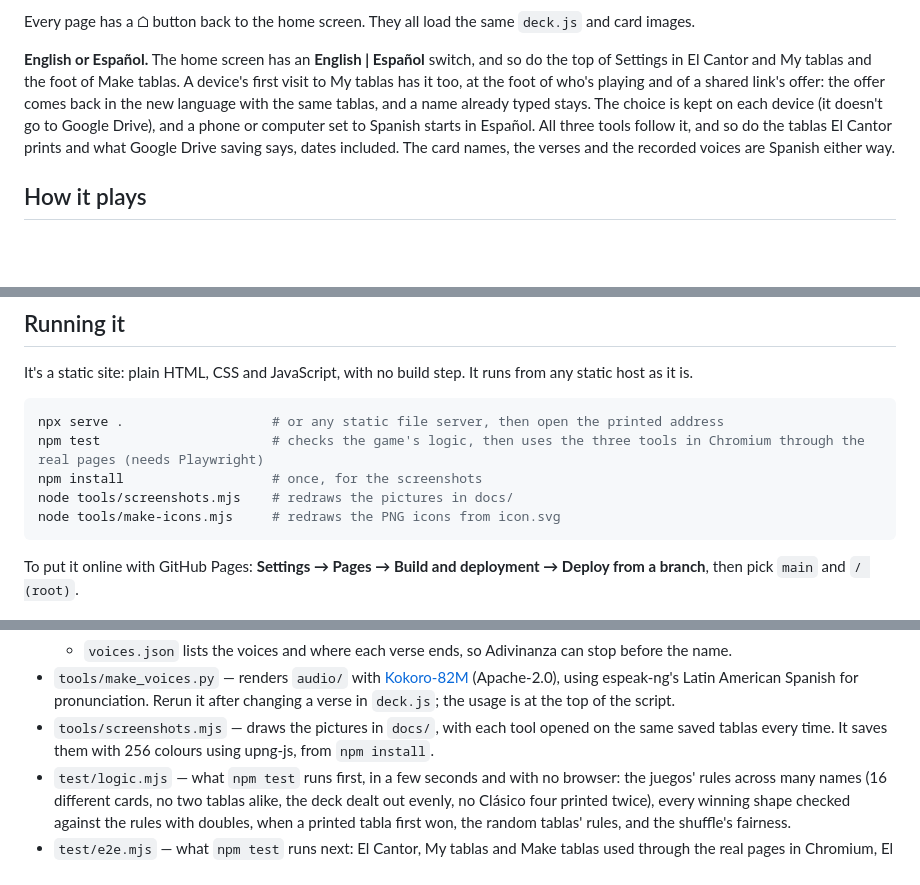
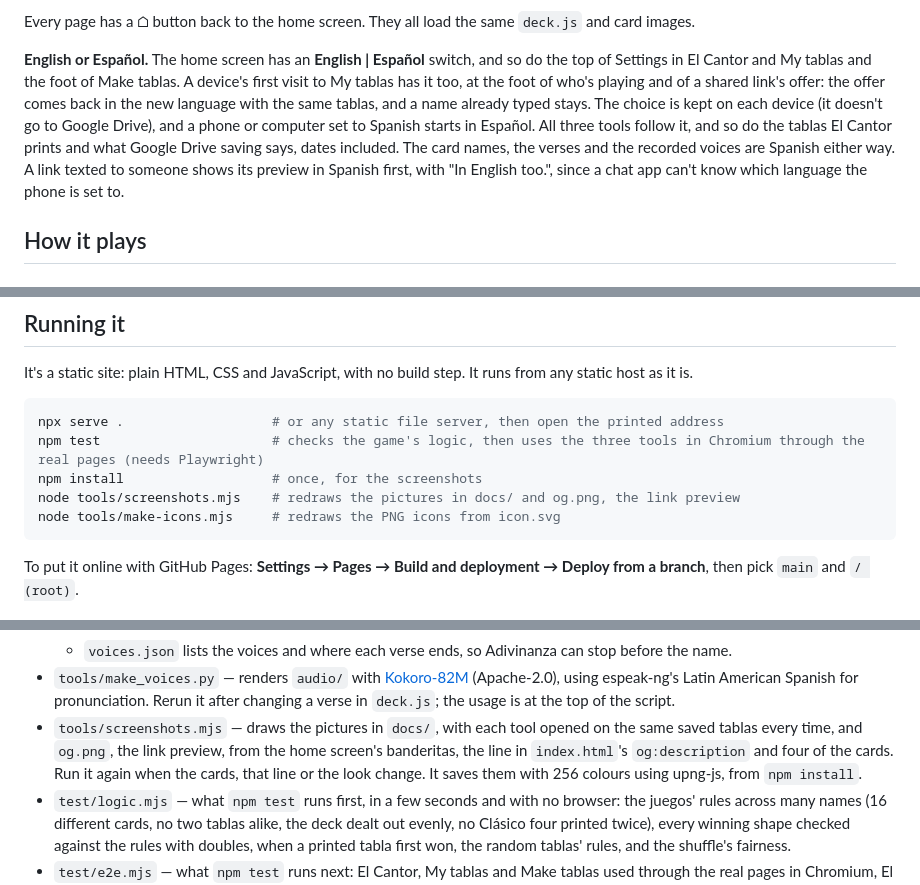
Before and after one commit to markjf99702/el-cantor, a Markdown page: README.md, 3 parts joined by grey strips. Drawn GitHub-style; blank space fills up the shorter version.

````diff
--- a/README.md
+++ b/README.md
@@ -24,7 +24,7 @@ The home screen has three choices:
 
 Every page has a ⌂ button back to the home screen. They all load the same `deck.js` and card images.
 
-**English or Español.** The home screen has an **English | Español** switch, and so do the top of Settings in El Cantor and My tablas and the foot of Make tablas. A device's first visit to My tablas has it too, at the foot of who's playing and of a shared link's offer: the offer comes back in the new language with the same tablas, and a name already typed stays. The choice is kept on each device (it doesn't go to Google Drive), and a phone or computer set to Spanish starts in Español. All three tools follow it, and so do the tablas El Cantor prints and what Google Drive saving says, dates included. The card names, the verses and the recorded voices are Spanish either way.
+**English or Español.** The home screen has an **English | Español** switch, and so do the top of Settings in El Cantor and My tablas and the foot of Make tablas. A device's first visit to My tablas has it too, at the foot of who's playing and of a shared link's offer: the offer comes back in the new language with the same tablas, and a name already typed stays. The choice is kept on each device (it doesn't go to Google Drive), and a phone or computer set to Spanish starts in Español. All three tools follow it, and so do the tablas El Cantor prints and what Google Drive saving says, dates included. The card names, the verses and the recorded voices are Spanish either way. A link texted to someone shows its preview in Spanish first, with "In English too.", since a chat app can't know which language the phone is set to.
 
 ## How it plays
 
@@ -99,7 +99,7 @@ It's a static site: plain HTML, CSS and JavaScript, with no build step. It runs
 npx serve .                   # or any static file server, then open the printed address
 npm test                      # checks the game's logic, then uses the three tools in Chromium through the real pages (needs Playwright)
 npm install                   # once, for the screenshots
-node tools/screenshots.mjs    # redraws the pictures in docs/
+node tools/screenshots.mjs    # redraws the pictures in docs/ and og.png, the link preview
 node tools/make-icons.mjs     # redraws the PNG icons from icon.svg
 ```
 
@@ -127,7 +127,7 @@ To put it online with GitHub Pages: **Settings → Pages → Build and deploymen
   - One clip per card: the verse, a breath, the name. Plus the opening line and ¡Lotería!
   - `voices.json` lists the voices and where each verse ends, so Adivinanza can stop before the name.
 - `tools/make_voices.py` — renders `audio/` with [Kokoro-82M](https://github.com/hexgrad/kokoro) (Apache-2.0), using espeak-ng's Latin American Spanish for pronunciation. Rerun it after changing a verse in `deck.js`; the usage is at the top of the script.
-- `tools/screenshots.mjs` — draws the pictures in `docs/`, with each tool opened on the same saved tablas every time. It saves them with 256 colours using upng-js, from `npm install`.
+- `tools/screenshots.mjs` — draws the pictures in `docs/`, with each tool opened on the same saved tablas every time, and `og.png`, the link preview, from the home screen's banderitas, the line in `index.html`'s `og:description` and four of the cards. Run it again when the cards, that line or the look change. It saves them with 256 colours using upng-js, from `npm install`.
 - `test/logic.mjs` — what `npm test` runs first, in a few seconds and with no browser: the juegos' rules across many names (16 different cards, no two tablas alike, the deck dealt out evenly, no Clásico four printed twice), every winning shape checked against the rules with doubles, when a printed tabla first won, the random tablas' rules, and the shuffle's fairness.
 - `test/e2e.mjs` — what `npm test` runs next: El Cantor, My tablas and Make tablas used through the real pages in Chromium, El Cantor's PDFs read back card by card, a recorded voice calling a round, two devices saving to a stand-in Google Drive (`test/fake-google.mjs`), the first visit bringing tablas from the old address, every page offline, and the words: each one in English and Spanish, and the screens in Spanish swept for English left behind. It runs Chromium in US English, whatever the computer's language, and so does `tools/screenshots.mjs`.
 
````
Also changed, not shown: og.png, 6 other files.
